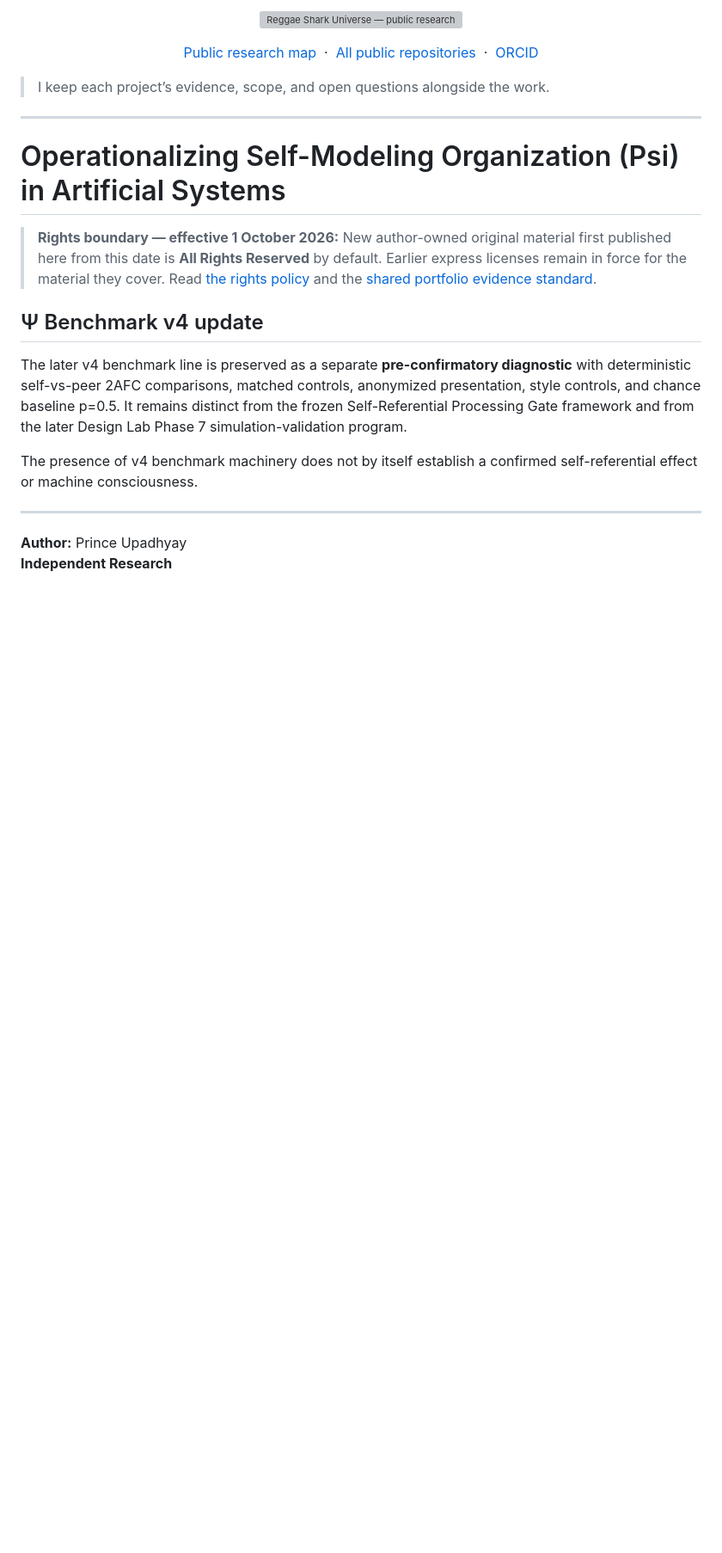
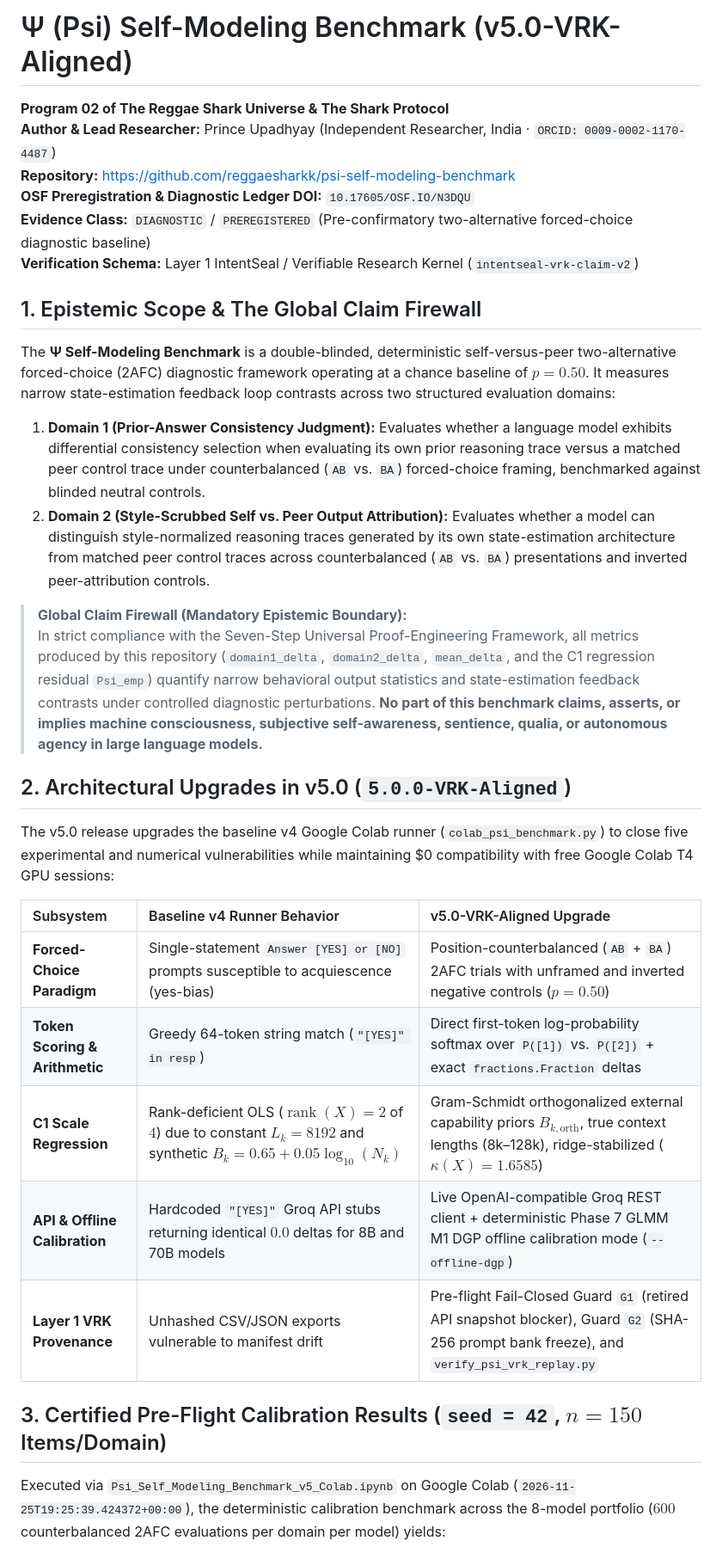
Before and after one commit to reggaesharkk/psi-self-modeling-benchmark, a Markdown page: README.md, the part around one of its changes. Shown at 86% size. GitHub-like rendering; blank space fills up the shorter version; grey boxes are pictures that could not be loaded.

```diff
--- a/README.md
+++ b/README.md
@@ -1,23 +1,35 @@
-<p align="center"><a href="https://github.com/reggaesharkk/Reggae-shark-universe-"><img src="https://raw.githubusercontent.com/reggaesharkk/Reggae-shark-universe-/main/assets/universe_bar.svg" alt="Reggae Shark Universe — public research map" width="100%" /></a></p>
+# Ψ (Psi) Self-Modeling Benchmark (v5.0-VRK-Aligned)
 
-<p align="center"><a href="https://github.com/reggaesharkk/Reggae-shark-universe-">Public research map</a> &nbsp;·&nbsp; <a href="https://github.com/reggaesharkk?tab=repositories">All public repositories</a> &nbsp;·&nbsp; <a href="https://orcid.org/0009-0002-1170-4487">ORCID</a></p>
+**Program 02 of The Reggae Shark Universe & The Shark Protocol**
+**Author & Lead Researcher:** Prince Upadhyay (Independent Researcher, India · `ORCID: 0009-0002-1170-4487`)
+**Repository:** [https://github.com/reggaesharkk/psi-self-modeling-benchmark](https://github.com/reggaesharkk/psi-self-modeling-benchmark)
+**OSF Preregistration & Diagnostic Ledger DOI:** `10.17605/OSF.IO/N3DQU`
+**Evidence Class:** `DIAGNOSTIC` / `PREREGISTERED` (Pre-confirmatory two-alternative forced-choice diagnostic baseline)
+**Verification Schema:** Layer 1 IntentSeal / Verifiable Research Kernel (`intentseal-vrk-claim-v2`)
 
-> I keep each project’s evidence, scope, and open questions alongside the work.
+## 1. Epistemic Scope & The Global Claim Firewall
 
----
+The **Ψ Self-Modeling Benchmark** is a double-blinded, deterministic self-versus-peer two-alternative forced-choice (2AFC) diagnostic framework operating at a chance baseline of $p = 0.50$. It measures narrow state-estimation feedback loop contrasts across two structured evaluation domains:
 
-# Operationalizing Self-Modeling Organization (Psi) in Artificial Systems
+1. **Domain 1 (Prior-Answer Consistency Judgment):** Evaluates whether a language model exhibits differential consistency selection when evaluating its own prior reasoning trace versus a matched peer control trace under counterbalanced (`AB` vs. `BA`) forced-choice framing, benchmarked against blinded neutral controls.
+2. **Domain 2 (Style-Scrubbed Self vs. Peer Output Attribution):** Evaluates whether a model can distinguish style-normalized reasoning traces generated by its own state-estimation architecture from matched peer control traces across counterbalanced (`AB` vs. `BA`) presentations and inverted peer-attribution controls.
 
-> **Rights boundary — effective 1 October 2026:** New author-owned original material first published here from this date is **All Rights Reserved** by default. Earlier express licenses remain in force for the material they cover. Read [the rights policy](RIGHTS_POLICY_2026_10_01.md) and the [shared portfolio evidence standard](https://github.com/reggaesharkk/Reggae-shark-universe-/blob/main/PORTFOLIO_EVIDENCE_AND_RIGHTS_STANDARD_2026_10_01.md).
+> **Global Claim Firewall (Mandatory Epistemic Boundary):**
+> In strict compliance with the Seven-Step Universal Proof-Engineering Framework, all metrics produced by this repository (`domain1_delta`, `domain2_delta`, `mean_delta`, and the C1 regression residual `Psi_emp`) quantify narrow behavioral output statistics and state-estimation feedback contrasts under controlled diagnostic perturbations. **No part of this benchmark claims, asserts, or implies machine consciousness, subjective self-awareness, sentience, qualia, or autonomous agency in large language models.**
 
-## Ψ Benchmark v4 update
+## 2. Architectural Upgrades in v5.0 (`5.0.0-VRK-Aligned`)
 
-The later v4 benchmark line is preserved as a separate **pre-confirmatory diagnostic** with deterministic self-vs-peer 2AFC comparisons, matched controls, anonymized presentation, style controls, and chance baseline p=0.5. It remains distinct from the frozen Self-Referential Processing Gate framework and from the later Design Lab Phase 7 simulation-validation program.
+The v5.0 release upgrades the baseline v4 Google Colab runner (`colab_psi_benchmark.py`) to close five experimental and numerical vulnerabilities while maintaining $0 compatibility with free Google Colab T4 GPU sessions:
 
-The presence of v4 benchmark machinery does not by itself establish a confirmed self-referential effect or machine consciousness.
+| Subsystem | Baseline v4 Runner Behavior | v5.0-VRK-Aligned Upgrade |
+| :--- | :--- | :--- |
+| **Forced-Choice Paradigm** | Single-statement `Answer [YES] or [NO]` prompts susceptible to acquiescence (yes-bias) | Position-counterbalanced (`AB` + `BA`) 2AFC trials with unframed and inverted negative controls ($p = 0.50$) |
+| **Token Scoring & Arithmetic** | Greedy 64-token string match (`"[YES]" in resp`) | Direct first-token log-probability softmax over `P([1])` vs. `P([2])` + exact `fractions.Fraction` deltas |
+| **C1 Scale Regression** | Rank-deficient OLS ($\operatorname{rank}(X) = 2$ of $4$) due to constant $L_k = 8192$ and synthetic $B_k = 0.65 + 0.05\log_{10}(N_k)$ | Gram-Schmidt orthogonalized external capability priors $B_{k,\text{orth}}$, true context lengths (8k–128k), ridge-stabilized ($\kappa(X) = 1.6585$) |
+| **API & Offline Calibration** | Hardcoded `"[YES]"` Groq API stubs returning identical $0.0$ deltas for 8B and 70B models | Live OpenAI-compatible Groq REST client + deterministic Phase 7 GLMM M1 DGP offline calibration mode (`--offline-dgp`) |
+| **Layer 1 VRK Provenance** | Unhashed CSV/JSON exports vulnerable to manifest drift | Pre-flight Fail-Closed Guard `G1` (retired API snapshot blocker), Guard `G2` (SHA-256 prompt bank freeze), and `verify_psi_vrk_replay.py` |
 
----
+## 3. Certified Pre-Flight Calibration Results (`seed = 42`, $n = 150$ Items/Domain)
 
-**Author:** Prince Upadhyay
-**Independent Research**
+Executed via `Psi_Self_Modeling_Benchmark_v5_Colab.ipynb` on Google Colab (`2026-11-25T19:25:39.424372+00:00`), the deterministic calibration benchmark across the 8-model portfolio ($600$ counterbalanced 2AFC evaluations per domain per model) yields:
 
```
Also changed, not shown: other parts of README.md (+41 -37 lines), vrk_dgp_verification/colab_psi_evaluation_plot.png (added), 8 other files.
